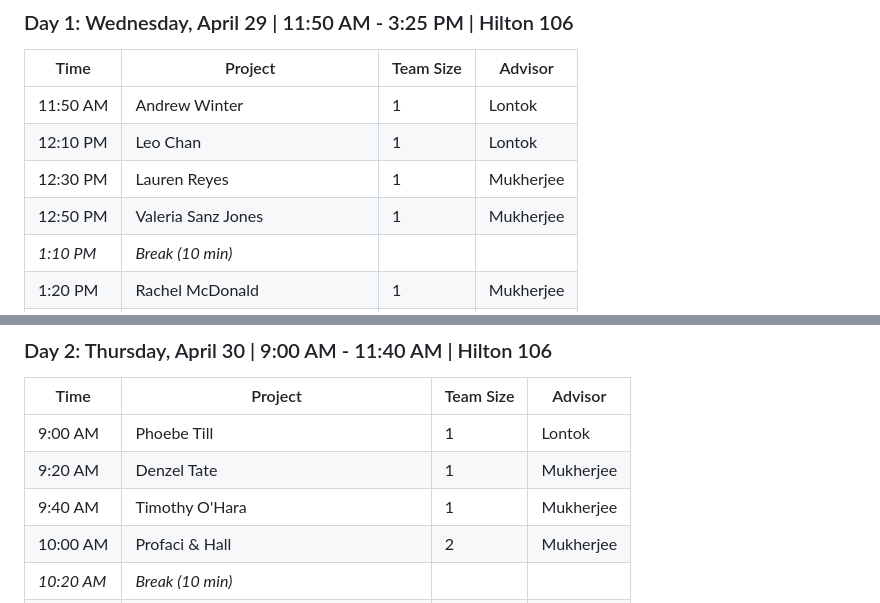
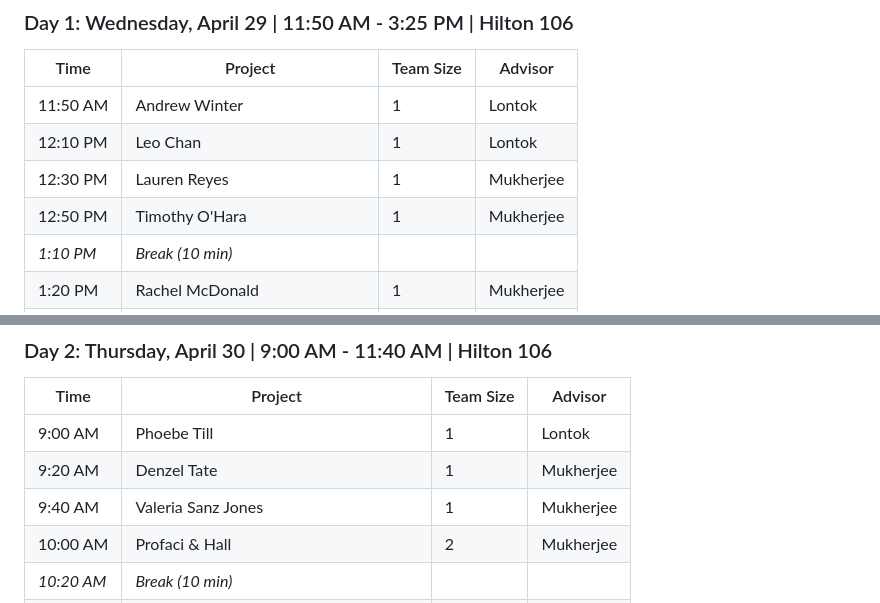
Before and after one commit to LMU-ISBA/isba-4797-s26, a Markdown page: project/final-presentation.md, 2 parts joined by grey strips. GitHub-like rendering.

Commit message:
Swap Valeria Sanz Jones and Timothy O'Hara presentation days

```diff
--- a/project/final-presentation.md
+++ b/project/final-presentation.md
@@ -11,7 +11,7 @@ Presentations take place over three days. Attendance is mandatory for all presen
 | 11:50 AM | Andrew Winter | 1 | Lontok |
 | 12:10 PM | Leo Chan | 1 | Lontok |
 | 12:30 PM | Lauren Reyes | 1 | Mukherjee |
-| 12:50 PM | Valeria Sanz Jones | 1 | Mukherjee |
+| 12:50 PM | Timothy O'Hara | 1 | Mukherjee |
 | *1:10 PM* | *Break (10 min)* | | |
 | 1:20 PM | Rachel McDonald | 1 | Mukherjee |
 | 1:40 PM | Academic Advisor Chatbot | 2 | Lontok |
@@ -25,7 +25,7 @@ Presentations take place over three days. Attendance is mandatory for all presen
 |------|---------|-----------|---------|
 | 9:00 AM | Phoebe Till | 1 | Lontok |
 | 9:20 AM | Denzel Tate | 1 | Mukherjee |
-| 9:40 AM | Timothy O'Hara | 1 | Mukherjee |
+| 9:40 AM | Valeria Sanz Jones | 1 | Mukherjee |
 | 10:00 AM | Profaci & Hall | 2 | Mukherjee |
 | *10:20 AM* | *Break (10 min)* | | |
 | 10:30 AM | Wyndo | 5 | Lontok |
```
